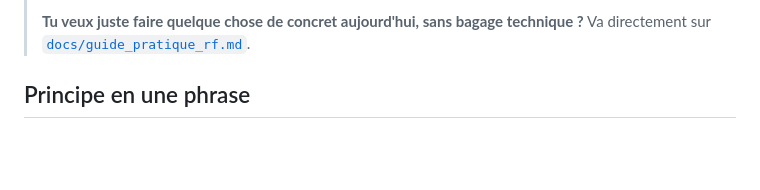
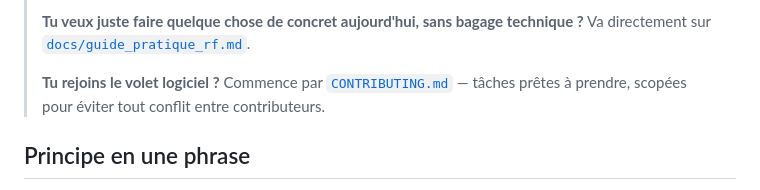
Before and after one commit to josephhounto-sudo/VIGIE, a Markdown page: README.md, the part around the change. Rendered like a GitHub page; blank space fills up the shorter version.

Commit message:
Ajout CONTRIBUTING.md : 3 taches scopees pour contributeurs logiciel (niveau L2), workflow branche+PR, regles anti-conflit

```diff
--- a/README.md
+++ b/README.md
@@ -27,6 +27,10 @@
 > **Tu veux juste faire quelque chose de concret aujourd'hui, sans
 > bagage technique ?** Va directement sur
 > [`docs/guide_pratique_rf.md`](docs/guide_pratique_rf.md).
+>
+> **Tu rejoins le volet logiciel ?** Commence par
+> [`CONTRIBUTING.md`](CONTRIBUTING.md) — tâches prêtes à prendre,
+> scopées pour éviter tout conflit entre contributeurs.
 
 ## Principe en une phrase
 
```
Also changed, not shown: CONTRIBUTING.md (added, +99 -0 lines).
